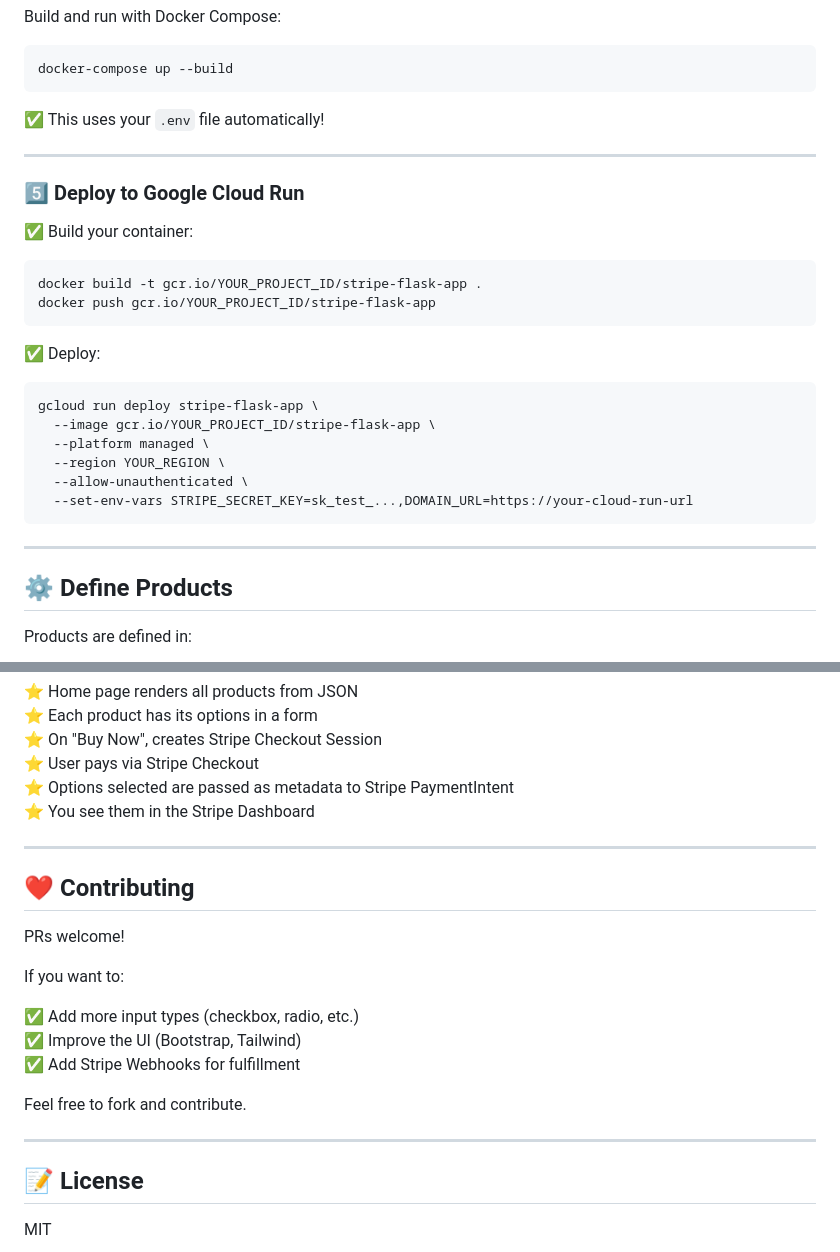
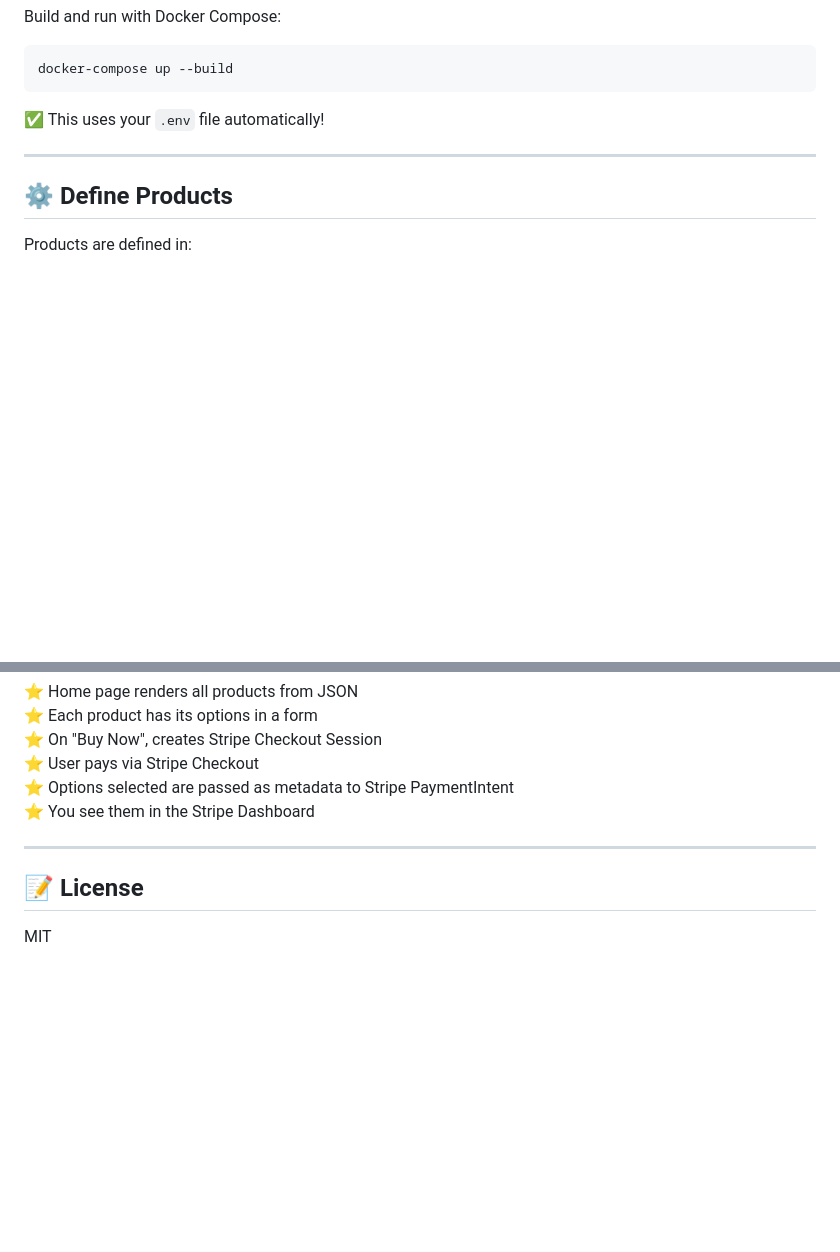
Before and after one commit to StephenGnoza/simple-flask-jinja-stripe, a Markdown page: README.md, 2 parts joined by grey strips. GitHub-like rendering; blank space fills up the shorter version.

Commit message:
Cleaned up README formatting

````diff
--- a/README.md
+++ b/README.md
@@ -102,28 +102,6 @@ docker-compose up --build
 
 ---
 
-### 5️⃣ Deploy to Google Cloud Run
-
-✅ Build your container:
-
-```bash
-docker build -t gcr.io/YOUR_PROJECT_ID/stripe-flask-app .
-docker push gcr.io/YOUR_PROJECT_ID/stripe-flask-app
-```
-
-✅ Deploy:
-
-```bash
-gcloud run deploy stripe-flask-app \
-  --image gcr.io/YOUR_PROJECT_ID/stripe-flask-app \
-  --platform managed \
-  --region YOUR_REGION \
-  --allow-unauthenticated \
-  --set-env-vars STRIPE_SECRET_KEY=sk_test_...,DOMAIN_URL=https://your-cloud-run-url
-```
-
----
-
 ## ⚙️ Define Products
 
 Products are defined in:
@@ -169,20 +147,6 @@ Example:
 
 ---
 
-## ❤️ Contributing
-
-PRs welcome!
-
-If you want to:
-
-✅ Add more input types (checkbox, radio, etc.)
-✅ Improve the UI (Bootstrap, Tailwind)
-✅ Add Stripe Webhooks for fulfillment
-
-Feel free to fork and contribute.
-
----
-
 ## 📝 License
 
 MIT
````
